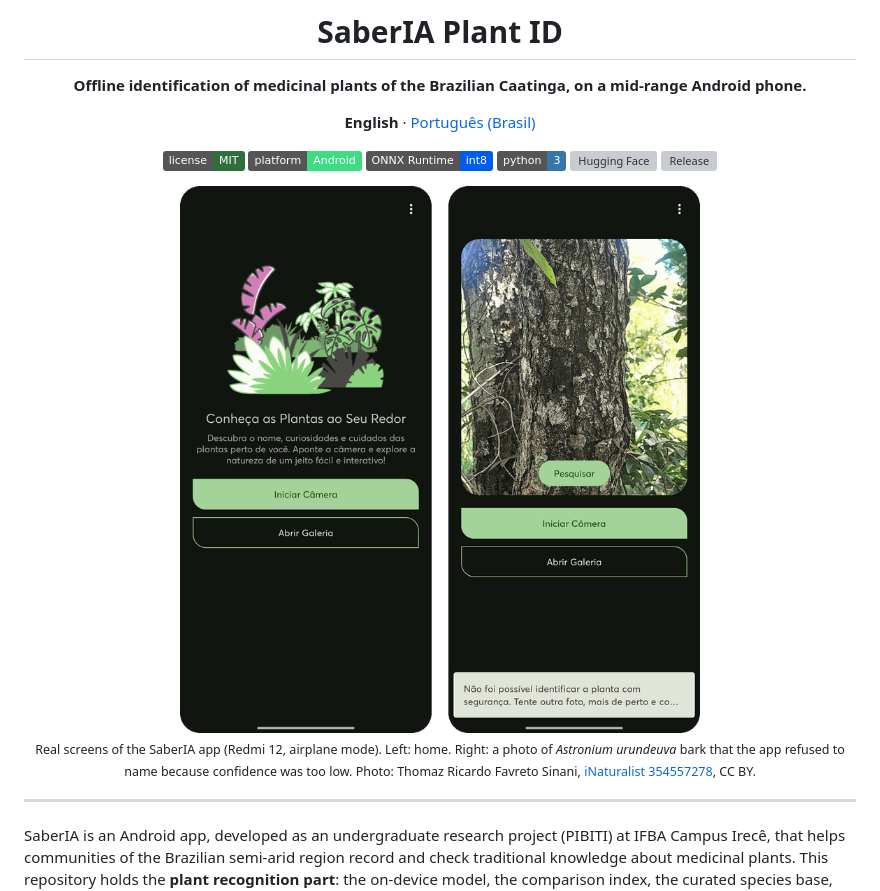
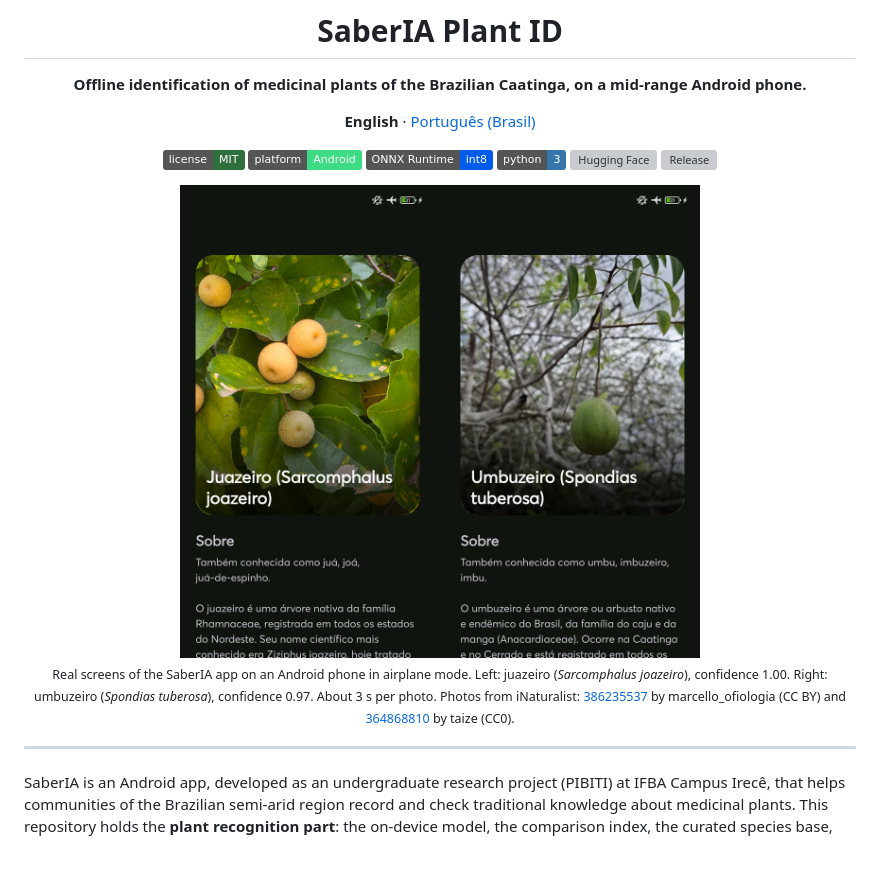
Before and after one commit to Andessonreis/saberia-plant-id, a Markdown page: README.md, the part around one of its changes. Drawn GitHub-style; pictures changed too: docs/img/screens.png; badges without logos; blank space fills up the shorter version; grey boxes are pictures that could not be loaded.

```diff
--- a/README.md
+++ b/README.md
@@ -17,5 +17,5 @@
 
-<sub>Real screens of the SaberIA app (Redmi 12, airplane mode). Left: home. Right: a photo of <i>Astronium urundeuva</i> bark that the app refused to name because confidence was too low. Photo: Thomaz Ricardo Favreto Sinani, <a href="https://www.inaturalist.org/observations/354557278">iNaturalist 354557278</a>, CC BY.</sub>
+<sub>Real screens of the SaberIA app on an Android phone in airplane mode. Left: juazeiro (<i>Sarcomphalus joazeiro</i>), confidence 1.00. Right: umbuzeiro (<i>Spondias tuberosa</i>), confidence 0.97. About 3 s per photo. Photos from iNaturalist: <a href="https://www.inaturalist.org/observations/386235537">386235537</a> by marcello_ofiologia (CC BY) and <a href="https://www.inaturalist.org/observations/364868810">364868810</a> by taize (CC0).</sub>
 
 </div>
 
```
Also changed, not shown: other parts of README.md (+1 -1 lines), README.pt-BR.md (+2 -2 lines).
